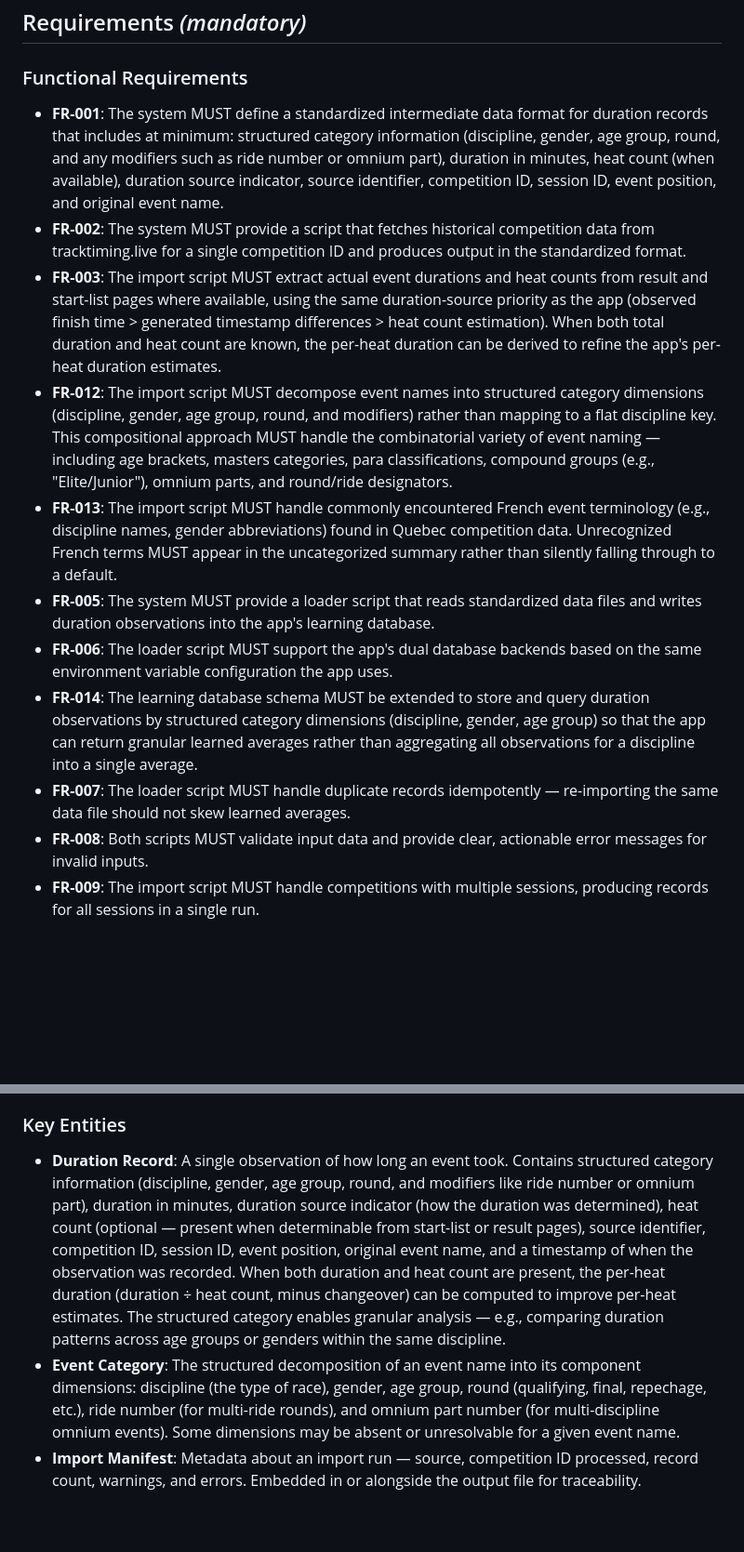
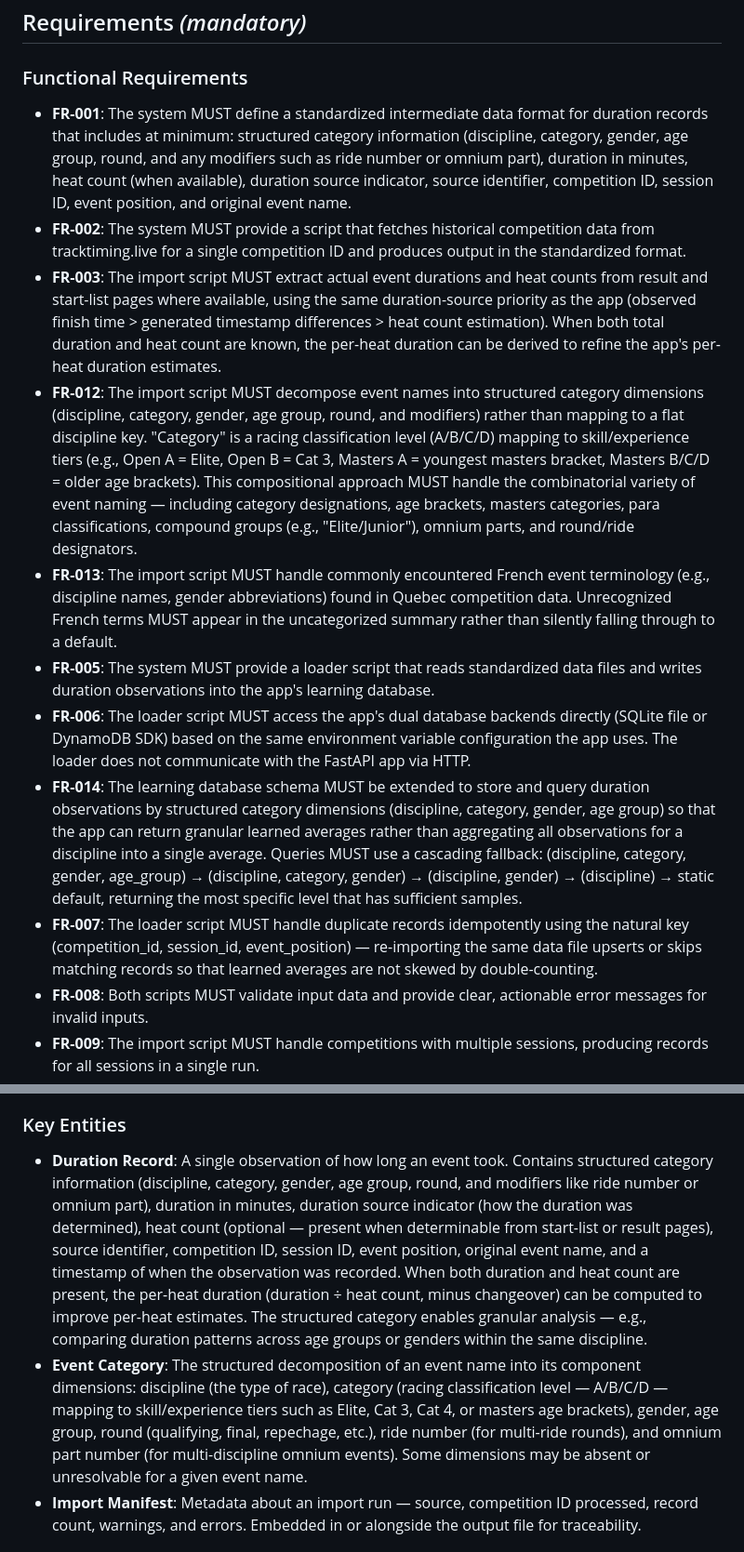
Before and after one commit to lanyonm/track-timing-predictor, a Markdown page: specs/002-duration-data-import/spec.md, 2 parts joined by grey strips. Shown at 93% size. Rendered like a GitHub page; blank space fills up the shorter version.

Commit message:
spec: clarify loader DB access, idempotency key, and category dimension
Clarify that the loader writes directly to SQLite/DynamoDB (no HTTP),
uses natural key (competition_id, session_id, event_position) for
idempotency, and add "category" as a racing classification dimension
with cascading fallback for learned duration queries.

```diff
--- a/specs/002-duration-data-import/spec.md
+++ b/specs/002-duration-data-import/spec.md
@@ -55,15 +55,15 @@ A developer or operator has one or more standardized data files produced by the
 
 ### Functional Requirements
 
-- **FR-001**: The system MUST define a standardized intermediate data format for duration records that includes at minimum: structured category information (discipline, gender, age group, round, and any modifiers such as ride number or omnium part), duration in minutes, heat count (when available), duration source indicator, source identifier, competition ID, session ID, event position, and original event name.
+- **FR-001**: The system MUST define a standardized intermediate data format for duration records that includes at minimum: structured category information (discipline, category, gender, age group, round, and any modifiers such as ride number or omnium part), duration in minutes, heat count (when available), duration source indicator, source identifier, competition ID, session ID, event position, and original event name.
 - **FR-002**: The system MUST provide a script that fetches historical competition data from tracktiming.live for a single competition ID and produces output in the standardized format.
 - **FR-003**: The import script MUST extract actual event durations and heat counts from result and start-list pages where available, using the same duration-source priority as the app (observed finish time > generated timestamp differences > heat count estimation). When both total duration and heat count are known, the per-heat duration can be derived to refine the app's per-heat duration estimates.
-- **FR-012**: The import script MUST decompose event names into structured category dimensions (discipline, gender, age group, round, and modifiers) rather than mapping to a flat discipline key. This compositional approach MUST handle the combinatorial variety of event naming — including age brackets, masters categories, para classifications, compound groups (e.g., "Elite/Junior"), omnium parts, and round/ride designators.
+- **FR-012**: The import script MUST decompose event names into structured category dimensions (discipline, category, gender, age group, round, and modifiers) rather than mapping to a flat discipline key. "Category" is a racing classification level (A/B/C/D) mapping to skill/experience tiers (e.g., Open A = Elite, Open B = Cat 3, Masters A = youngest masters bracket, Masters B/C/D = older age brackets). This compositional approach MUST handle the combinatorial variety of event naming — including category designations, age brackets, masters categories, para classifications, compound groups (e.g., "Elite/Junior"), omnium parts, and round/ride designators.
 - **FR-013**: The import script MUST handle commonly encountered French event terminology (e.g., discipline names, gender abbreviations) found in Quebec competition data. Unrecognized French terms MUST appear in the uncategorized summary rather than silently falling through to a default.
 - **FR-005**: The system MUST provide a loader script that reads standardized data files and writes duration observations into the app's learning database.
-- **FR-006**: The loader script MUST support the app's dual database backends based on the same environment variable configuration the app uses.
-- **FR-014**: The learning database schema MUST be extended to store and query duration observations by structured category dimensions (discipline, gender, age group) so that the app can return granular learned averages rather than aggregating all observations for a discipline into a single average.
-- **FR-007**: The loader script MUST handle duplicate records idempotently — re-importing the same data file should not skew learned averages.
+- **FR-006**: The loader script MUST access the app's dual database backends directly (SQLite file or DynamoDB SDK) based on the same environment variable configuration the app uses. The loader does not communicate with the FastAPI app via HTTP.
+- **FR-014**: The learning database schema MUST be extended to store and query duration observations by structured category dimensions (discipline, category, gender, age group) so that the app can return granular learned averages rather than aggregating all observations for a discipline into a single average. Queries MUST use a cascading fallback: (discipline, category, gender, age_group) → (discipline, category, gender) → (discipline, gender) → (discipline) → static default, returning the most specific level that has sufficient samples.
+- **FR-007**: The loader script MUST handle duplicate records idempotently using the natural key (competition_id, session_id, event_position) — re-importing the same data file upserts or skips matching records so that learned averages are not skewed by double-counting.
 - **FR-008**: Both scripts MUST validate input data and provide clear, actionable error messages for invalid inputs.
 - **FR-009**: The import script MUST handle competitions with multiple sessions, producing records for all sessions in a single run.
 - **FR-010**: The standardized data format MUST be human-readable to support inspection and debugging of the import pipeline.
@@ -71,8 +71,8 @@ A developer or operator has one or more standardized data files produced by the
 
 ### Key Entities
 
-- **Duration Record**: A single observation of how long an event took. Contains structured category information (discipline, gender, age group, round, and modifiers like ride number or omnium part), duration in minutes, duration source indicator (how the duration was determined), heat count (optional — present when determinable from start-list or result pages), source identifier, competition ID, session ID, event position, original event name, and a timestamp of when the observation was recorded. When both duration and heat count are present, the per-heat duration (duration ÷ heat count, minus changeover) can be computed to improve per-heat estimates. The structured category enables granular analysis — e.g., comparing duration patterns across age groups or genders within the same discipline.
-- **Event Category**: The structured decomposition of an event name into its component dimensions: discipline (the type of race), gender, age group, round (qualifying, final, repechage, etc.), ride number (for multi-ride rounds), and omnium part number (for multi-discipline omnium events). Some dimensions may be absent or unresolvable for a given event name.
+- **Duration Record**: A single observation of how long an event took. Contains structured category information (discipline, category, gender, age group, round, and modifiers like ride number or omnium part), duration in minutes, duration source indicator (how the duration was determined), heat count (optional — present when determinable from start-list or result pages), source identifier, competition ID, session ID, event position, original event name, and a timestamp of when the observation was recorded. When both duration and heat count are present, the per-heat duration (duration ÷ heat count, minus changeover) can be computed to improve per-heat estimates. The structured category enables granular analysis — e.g., comparing duration patterns across age groups or genders within the same discipline.
+- **Event Category**: The structured decomposition of an event name into its component dimensions: discipline (the type of race), category (racing classification level — A/B/C/D — mapping to skill/experience tiers such as Elite, Cat 3, Cat 4, or masters age brackets), gender, age group, round (qualifying, final, repechage, etc.), ride number (for multi-ride rounds), and omnium part number (for multi-discipline omnium events). Some dimensions may be absent or unresolvable for a given event name.
 - **Import Manifest**: Metadata about an import run — source, competition ID processed, record count, warnings, and errors. Embedded in or alongside the output file for traceability.
 
 ## Success Criteria *(mandatory)*
```
Also changed, not shown: other parts of specs/002-duration-data-import/spec.md (+6 -0 lines).
